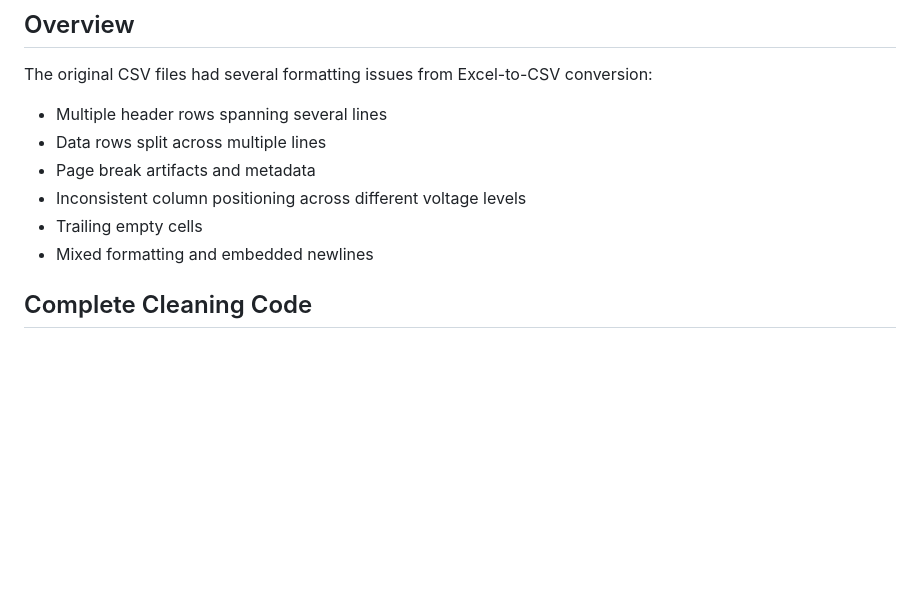
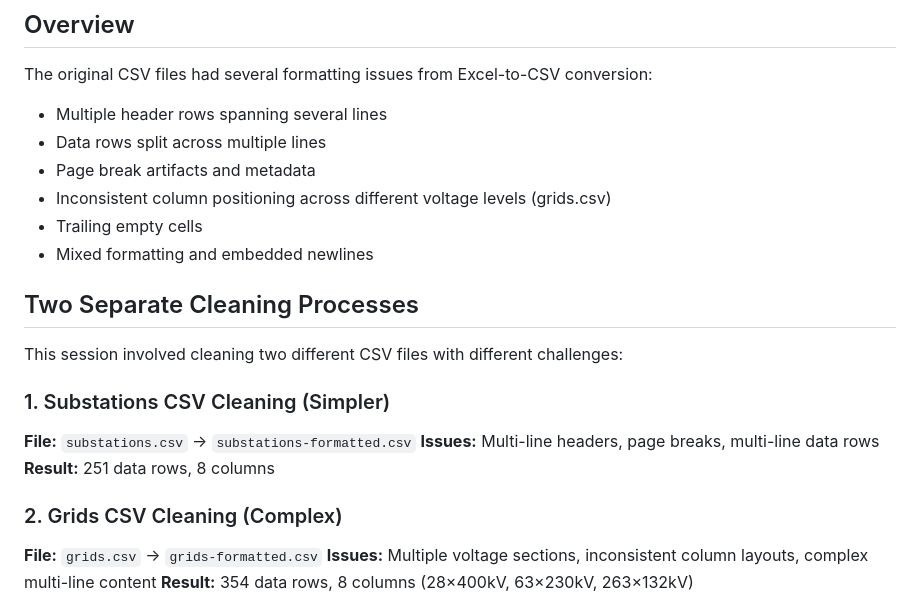
Before and after one commit to hmcyrus/pypsa-poc, a Markdown page: grids-substations-data-pgcb/csv_cleaning_documentation.md, the part around one of its changes. GitHub-like rendering; blank space fills up the shorter version.

```diff
--- a/grids-substations-data-pgcb/csv_cleaning_documentation.md
+++ b/grids-substations-data-pgcb/csv_cleaning_documentation.md
@@ -8,8 +8,21 @@ The original CSV files had several formatting issues from Excel-to-CSV conversio
 - Multiple header rows spanning several lines
 - Data rows split across multiple lines
 - Page break artifacts and metadata
-- Inconsistent column positioning across different voltage levels
+- Inconsistent column positioning across different voltage levels (grids.csv)
 - Trailing empty cells
 - Mixed formatting and embedded newlines
 
-## Complete Cleaning Code
+## Two Separate Cleaning Processes
+
+This session involved cleaning two different CSV files with different challenges:
+
+### 1. Substations CSV Cleaning (Simpler)
+**File:** `substations.csv` → `substations-formatted.csv`
+**Issues:** Multi-line headers, page breaks, multi-line data rows
+**Result:** 251 data rows, 8 columns
+
+### 2. Grids CSV Cleaning (Complex)
+**File:** `grids.csv` → `grids-formatted.csv`
+**Issues:** Multiple voltage sections, inconsistent column layouts, complex multi-line content
+**Result:** 354 data rows, 8 columns (28×400kV, 63×230kV, 263×132kV)
+
```
Also changed, not shown: other parts of grids-substations-data-pgcb/csv_cleaning_documentation.md (+171 -43 lines).
